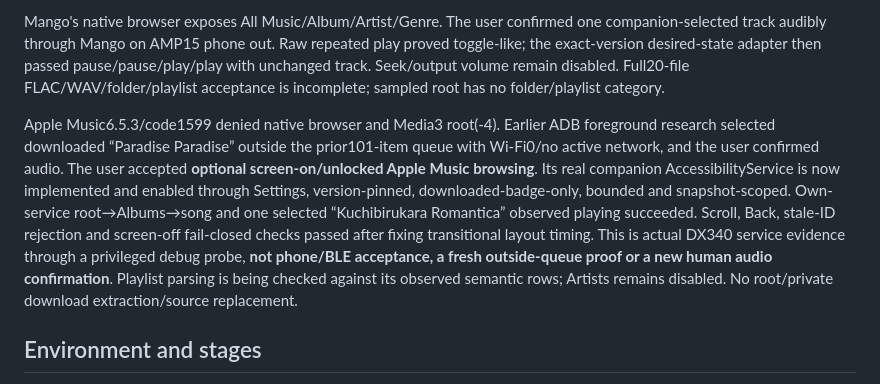
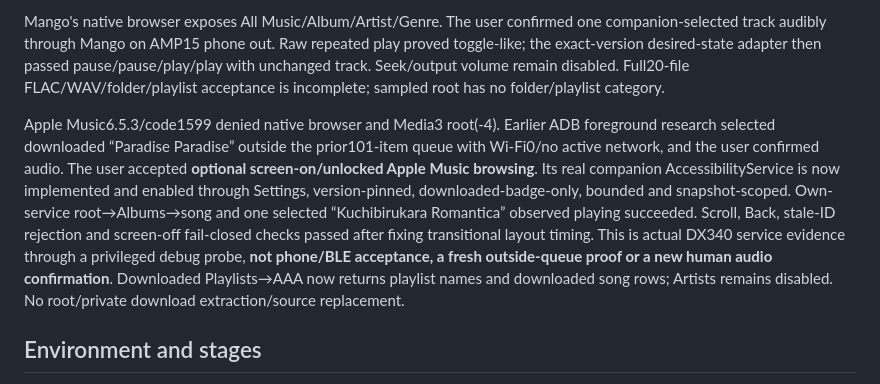
Before and after one commit to JimmyLeung-GNS/DX340Remote, a Markdown page: docs/status.md, the part around the change. Rendered like a GitHub page.

```diff
--- a/docs/status.md
+++ b/docs/status.md
@@ -10,7 +10,7 @@ The user's latest platform question is recorded in cross-platform-verification.m
 
 Mango's native browser exposes All Music/Album/Artist/Genre. The user confirmed one companion-selected track audibly through Mango on AMP15 phone out. Raw repeated play proved toggle-like; the exact-version desired-state adapter then passed pause/pause/play/play with unchanged track. Seek/output volume remain disabled. Full20-file FLAC/WAV/folder/playlist acceptance is incomplete; sampled root has no folder/playlist category.
 
-Apple Music6.5.3/code1599 denied native browser and Media3 root(-4). Earlier ADB foreground research selected downloaded “Paradise Paradise” outside the prior101-item queue with Wi-Fi0/no active network, and the user confirmed audio. The user accepted **optional screen-on/unlocked Apple Music browsing**. Its real companion AccessibilityService is now implemented and enabled through Settings, version-pinned, downloaded-badge-only, bounded and snapshot-scoped. Own-service root→Albums→song and one selected “Kuchibirukara Romantica” observed playing succeeded. Scroll, Back, stale-ID rejection and screen-off fail-closed checks passed after fixing transitional layout timing. This is actual DX340 service evidence through a privileged debug probe, **not phone/BLE acceptance, a fresh outside-queue proof or a new human audio confirmation**. Playlist parsing is being checked against its observed semantic rows; Artists remains disabled. No root/private download extraction/source replacement.
+Apple Music6.5.3/code1599 denied native browser and Media3 root(-4). Earlier ADB foreground research selected downloaded “Paradise Paradise” outside the prior101-item queue with Wi-Fi0/no active network, and the user confirmed audio. The user accepted **optional screen-on/unlocked Apple Music browsing**. Its real companion AccessibilityService is now implemented and enabled through Settings, version-pinned, downloaded-badge-only, bounded and snapshot-scoped. Own-service root→Albums→song and one selected “Kuchibirukara Romantica” observed playing succeeded. Scroll, Back, stale-ID rejection and screen-off fail-closed checks passed after fixing transitional layout timing. This is actual DX340 service evidence through a privileged debug probe, **not phone/BLE acceptance, a fresh outside-queue proof or a new human audio confirmation**. Downloaded Playlists→AAA now returns playlist names and downloaded song rows; Artists remains disabled. No root/private download extraction/source replacement.
 
 ## Environment and stages
 
```
Also changed, not shown: docs/apple-music-ui-experiment.md (+3 -3 lines).
